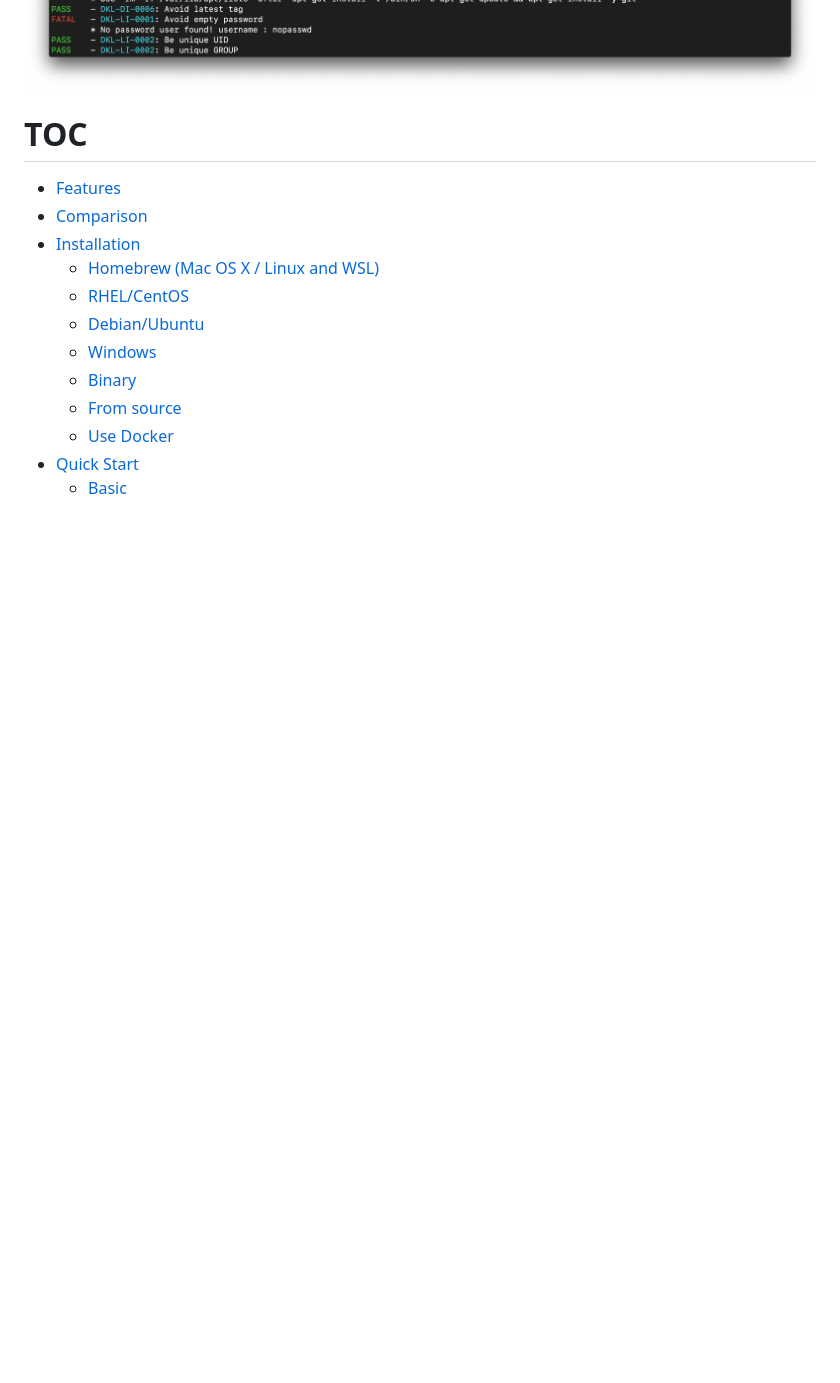
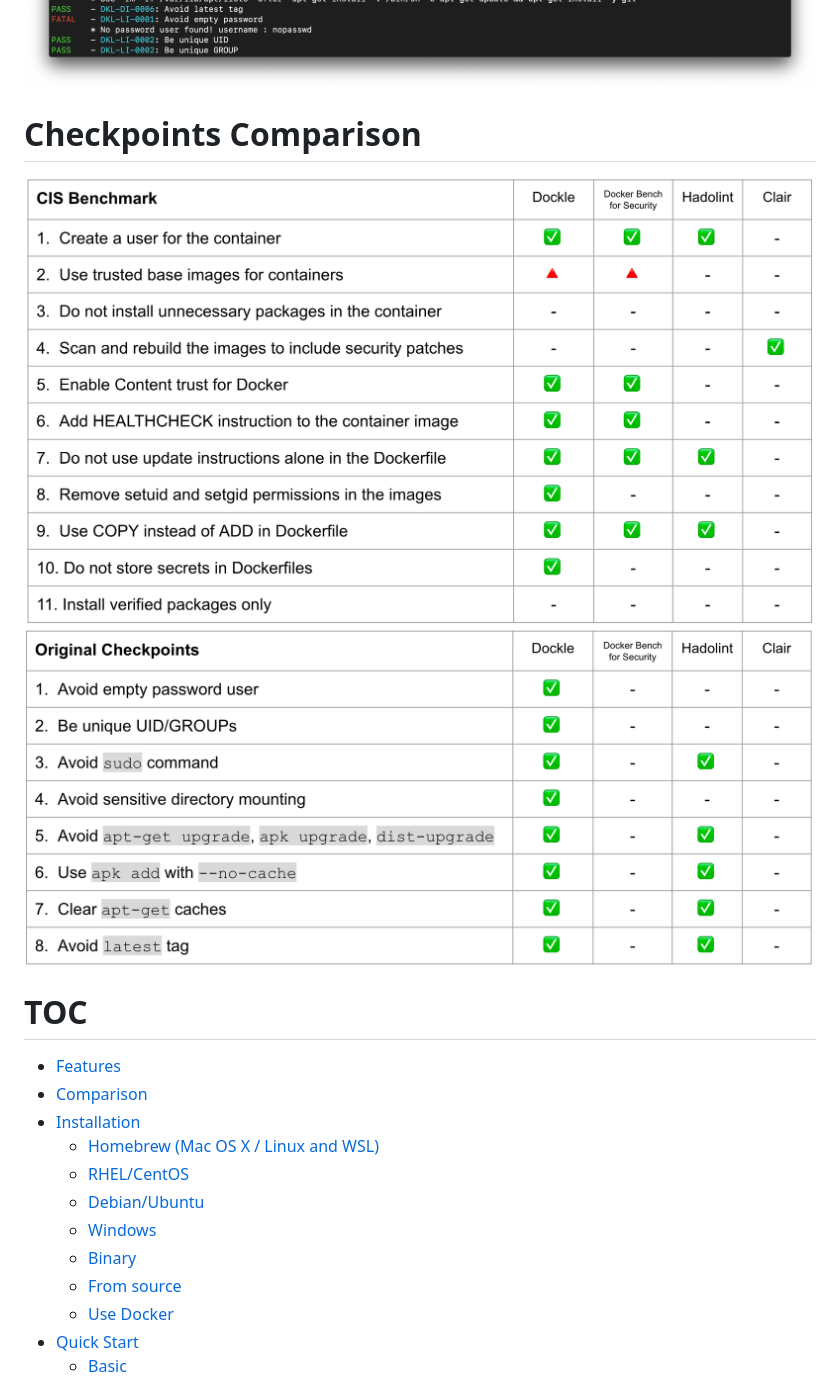
Before and after one commit to goodwithtech/dockle, a Markdown page: README.md, the part around the change. GitHub-like rendering; pictures changed too: imgs/cis-benchmark-comparison.png (added), imgs/original-checkpoint-comparison.png (added); blank space fills up the shorter version.

Commit message:
add comparison

```diff
--- a/README.md
+++ b/README.md
@@ -23,6 +23,10 @@ $ dockle [YOUR_IMAGE_NAME]
 <img src="imgs/usage_pass_light.png" width="800">
 <img src="imgs/usage_fail_light.png" width="800">
 
+# Checkpoints Comparison
+
+<img src="imgs/cis-benchmark-comparison.png" width="800">
+<img src="imgs/original-checkpoint-comparison.png" width="800">
 
 # TOC
 
```
